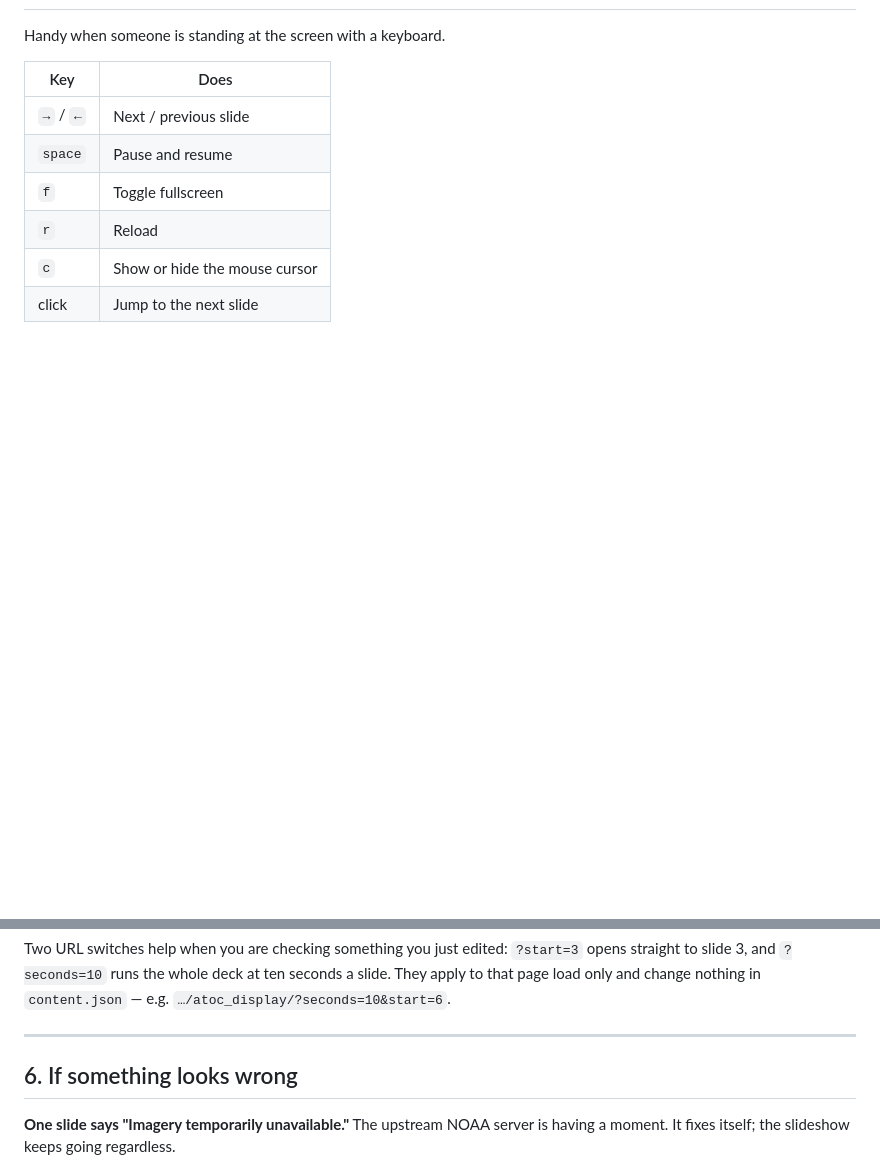
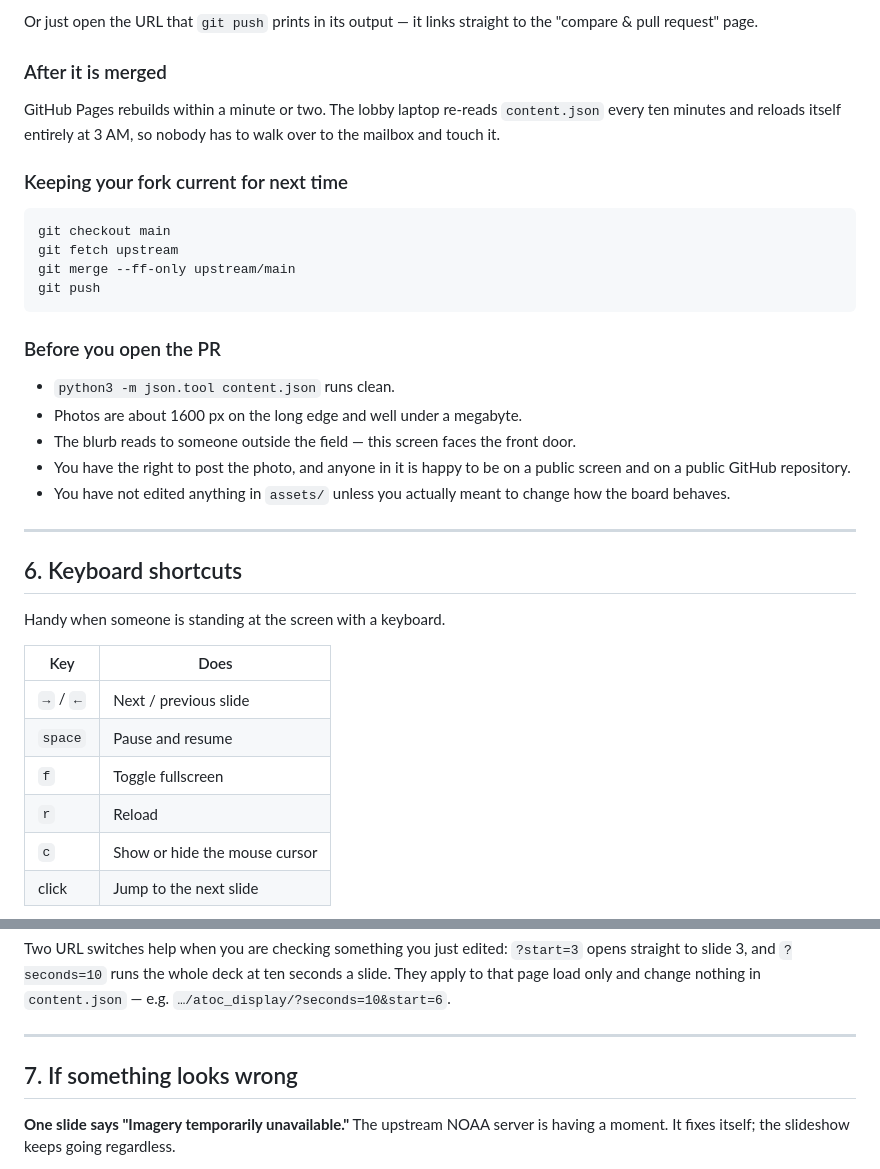
Before and after one commit to will-eric-chapman-cu/atoc_display, a Markdown page: README.md, 2 parts joined by grey strips. Drawn GitHub-style; blank space fills up the shorter version.

````diff
--- a/README.md
+++ b/README.md
@@ -236,3 +340,34 @@ across the top of every slide automatically.
+Or just open the URL that `git push` prints in its output — it links straight to the
+"compare & pull request" page.
+
+### After it is merged
+
+GitHub Pages rebuilds within a minute or two. The lobby laptop re-reads `content.json`
+every ten minutes and reloads itself entirely at 3 AM, so nobody has to walk over to
+the mailbox and touch it.
+
+### Keeping your fork current for next time
+
+```bash
+git checkout main
+git fetch upstream
+git merge --ff-only upstream/main
+git push
+```
+
+### Before you open the PR
+
+- `python3 -m json.tool content.json` runs clean.
+- Photos are about 1600 px on the long edge and well under a megabyte.
+- The blurb reads to someone outside the field — this screen faces the front door.
+- You have the right to post the photo, and anyone in it is happy to be on a public
+  screen and on a public GitHub repository.
+- You have not edited anything in `assets/` unless you actually meant to change how
+  the board behaves.
+
+---
+
+## 6. Keyboard shortcuts
 
 Handy when someone is standing at the screen with a keyboard.
 
@@ -252,7 +387,7 @@ seconds a slide. They apply to that page load only and change nothing in `conten
 
 ---
 
-## 6. If something looks wrong
+## 7. If something looks wrong
 
 **One slide says "Imagery temporarily unavailable."** The upstream NOAA server is
 having a moment. It fixes itself; the slideshow keeps going regardless.
````
Also changed, not shown: other parts of README.md (+105 -1 lines).
